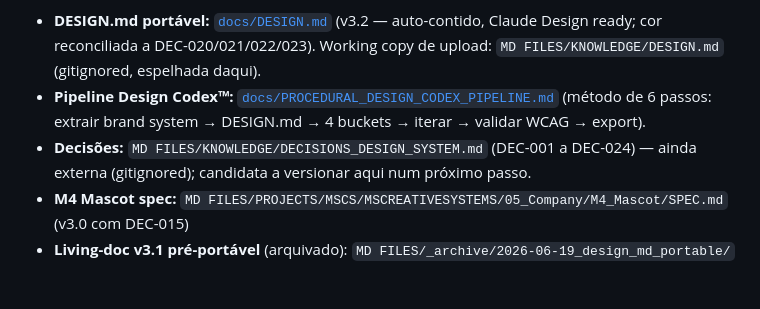
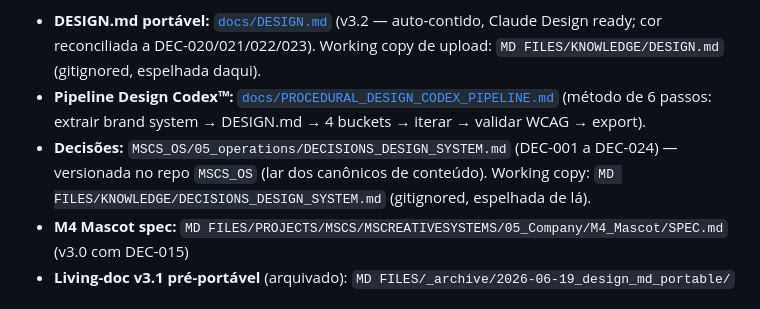
Before and after one commit to 1marcelserrano/design-system, a Markdown page: docs/CANONICAL_REFERENCE.md, the part around the change. Rendered like a GitHub page.

Commit message:
docs: corrige pointer de DECISIONS → MSCS_OS (versionada, não 'sem backup')
A nota anterior dizia que DECISIONS_DESIGN_SYSTEM.md estava só em KNOWLEDGE/
gitignored. Na verdade vive versionada em MSCS_OS/05_operations/ (sincronizada
DEC-020..024 nesta sessão). KNOWLEDGE = working copy.

Co-Authored-By: Claude Opus 4.8 <noreply@anthropic.com>

```diff
--- a/docs/CANONICAL_REFERENCE.md
+++ b/docs/CANONICAL_REFERENCE.md
@@ -15,7 +15,7 @@ A spec **textual** (humana) canônica agora vive **neste repo** (versionada, com
 
 - **DESIGN.md portável:** [`docs/DESIGN.md`](./DESIGN.md) (v3.2 — auto-contido, Claude Design ready; cor reconciliada a DEC-020/021/022/023). Working copy de upload: `MD FILES/KNOWLEDGE/DESIGN.md` (gitignored, espelhada daqui).
 - **Pipeline Design Codex™:** [`docs/PROCEDURAL_DESIGN_CODEX_PIPELINE.md`](./PROCEDURAL_DESIGN_CODEX_PIPELINE.md) (método de 6 passos: extrair brand system → DESIGN.md → 4 buckets → iterar → validar WCAG → export).
-- **Decisões:** `MD FILES/KNOWLEDGE/DECISIONS_DESIGN_SYSTEM.md` (DEC-001 a DEC-024) — ainda externa (gitignored); candidata a versionar aqui num próximo passo.
+- **Decisões:** `MSCS_OS/05_operations/DECISIONS_DESIGN_SYSTEM.md` (DEC-001 a DEC-024) — versionada no repo `MSCS_OS` (lar dos canônicos de conteúdo). Working copy: `MD FILES/KNOWLEDGE/DECISIONS_DESIGN_SYSTEM.md` (gitignored, espelhada de lá).
 - **M4 Mascot spec:** `MD FILES/PROJECTS/MSCS/MSCREATIVESYSTEMS/05_Company/M4_Mascot/SPEC.md` (v3.0 com DEC-015)
 - **Living-doc v3.1 pré-portável** (arquivado): `MD FILES/_archive/2026-06-19_design_md_portable/`
 
```
